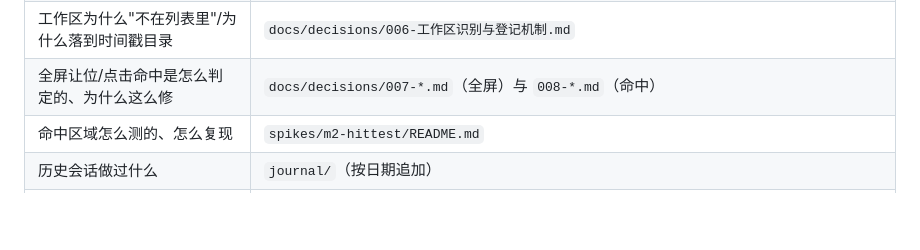
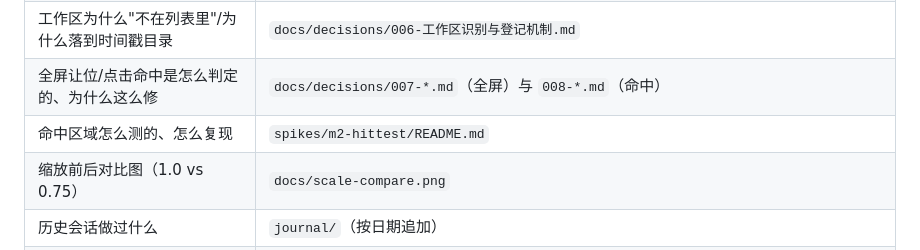
Before and after one commit to sleepwellzz/desktop-pet, a Markdown page: PLAN.md, the part around the change. Rendered like a GitHub page; blank space fills up the shorter version.

Commit message:
docs: 0.75 缩放前后对比图 + PLAN 索引
生成 docs/scale-compare.png（scale 1.0 的 133x193 与 0.75 的 100x145 并排，共用基线），
供人工确认缩放观感；PLAN §5 增加该图索引。

```diff
--- a/PLAN.md
+++ b/PLAN.md
@@ -75,6 +75,7 @@
 | 工作区为什么"不在列表里"/为什么落到时间戳目录 | `docs/decisions/006-工作区识别与登记机制.md` |
 | 全屏让位/点击命中是怎么判定的、为什么这么修 | `docs/decisions/007-*.md`（全屏）与 `008-*.md`（命中） |
 | 命中区域怎么测的、怎么复现 | `spikes/m2-hittest/README.md` |
+| 缩放前后对比图（1.0 vs 0.75） | `docs/scale-compare.png` |
 | 历史会话做过什么 | `journal/`（按日期追加） |
 | 技术验证工程 | `spikes/`（m0-window 窗口层 / m1-shot 自检截图 / **m2-hittest 命中区域与尺寸漂移**） |
 | 渲染逻辑参考 | `动画映射验证器.html`（已验证帧率、锚点、状态映射，M1 可直接移植） |
```
Also changed, not shown: docs/scale-compare.png (added).
